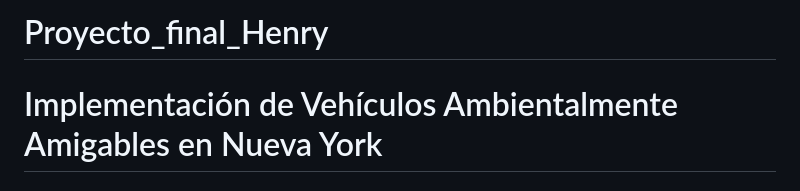
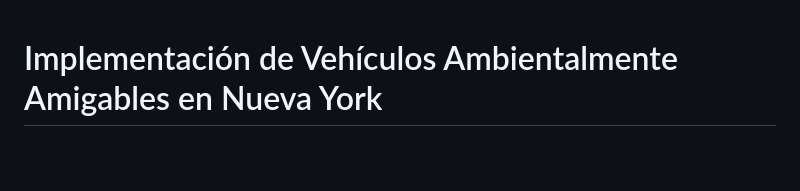
Before and after one commit to Ccasilimas/New_York_Taxis_IA, a Markdown page: README.md, the part around the change. Rendered like a GitHub page; blank space fills up the shorter version.

```diff
--- a/README.md
+++ b/README.md
@@ -1,4 +1,3 @@
-# Proyecto_final_Henry
 # Implementación de Vehículos Ambientalmente Amigables en Nueva York
 
 ## Descripción General
```
